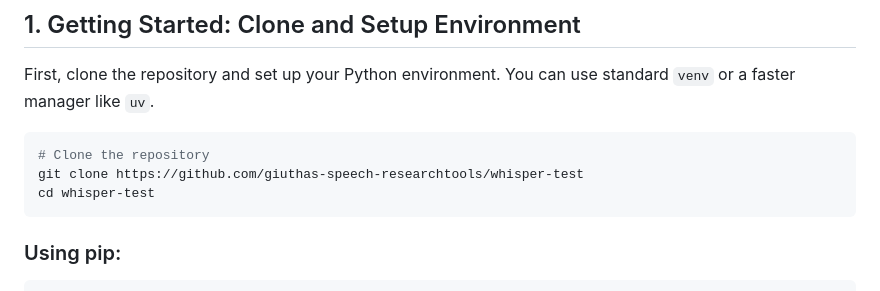
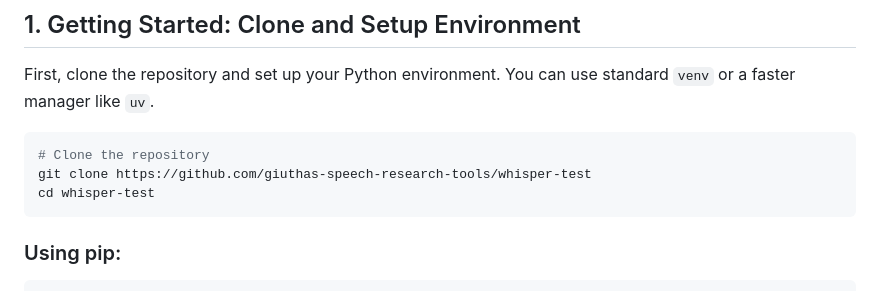
Before and after one commit to giuthas-speech-research-tools/nehiyawewin-asr, a Markdown page: README.md, the part around the change. Rendered like a GitHub page.

Commit message:
Typo fix.

````diff
--- a/README.md
+++ b/README.md
@@ -12,7 +12,7 @@ standard `venv` or a faster manager like `uv`.
 
 ```bash
 # Clone the repository
-git clone https://github.com/giuthas-speech-researchtools/whisper-test
+git clone https://github.com/giuthas-speech-research-tools/whisper-test
 cd whisper-test
 ```
 
````
